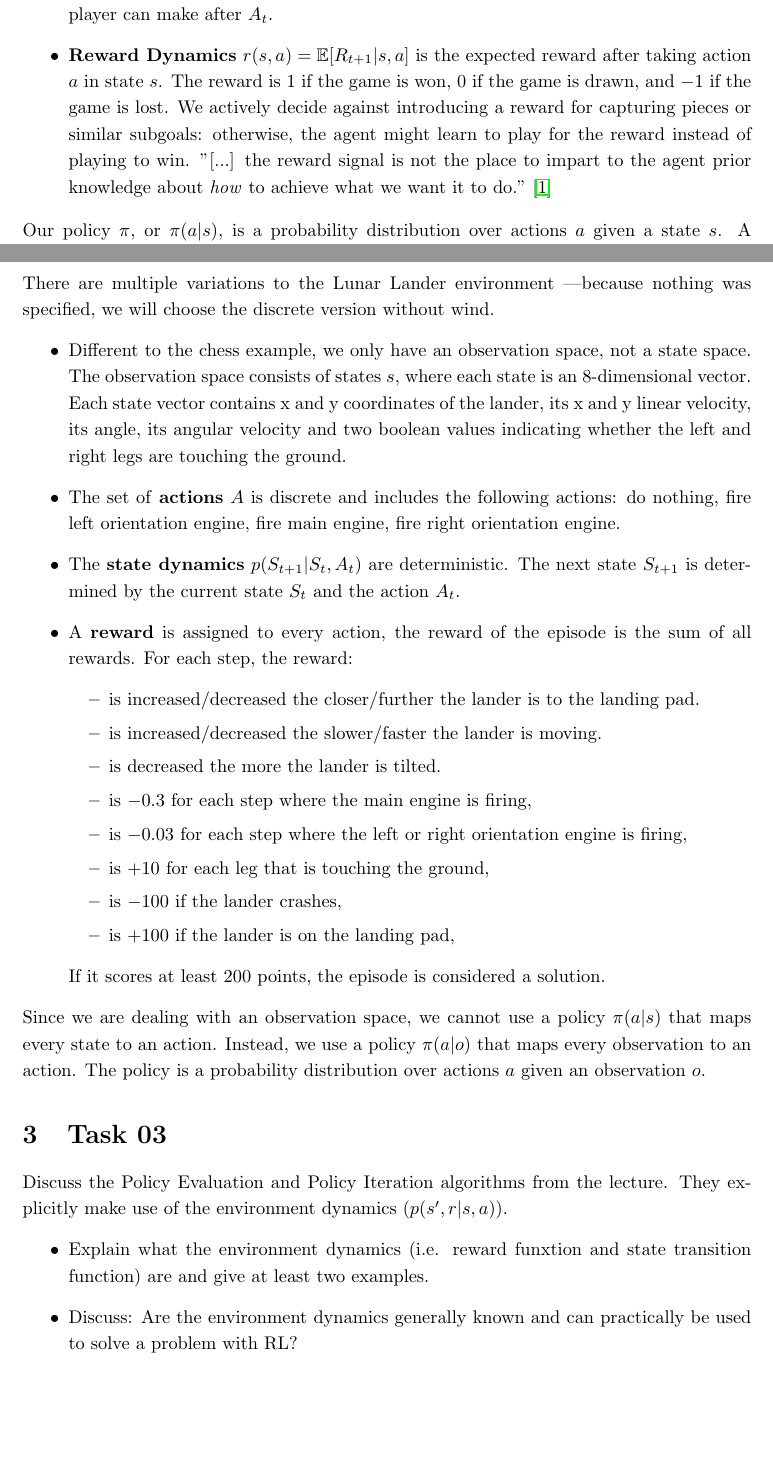
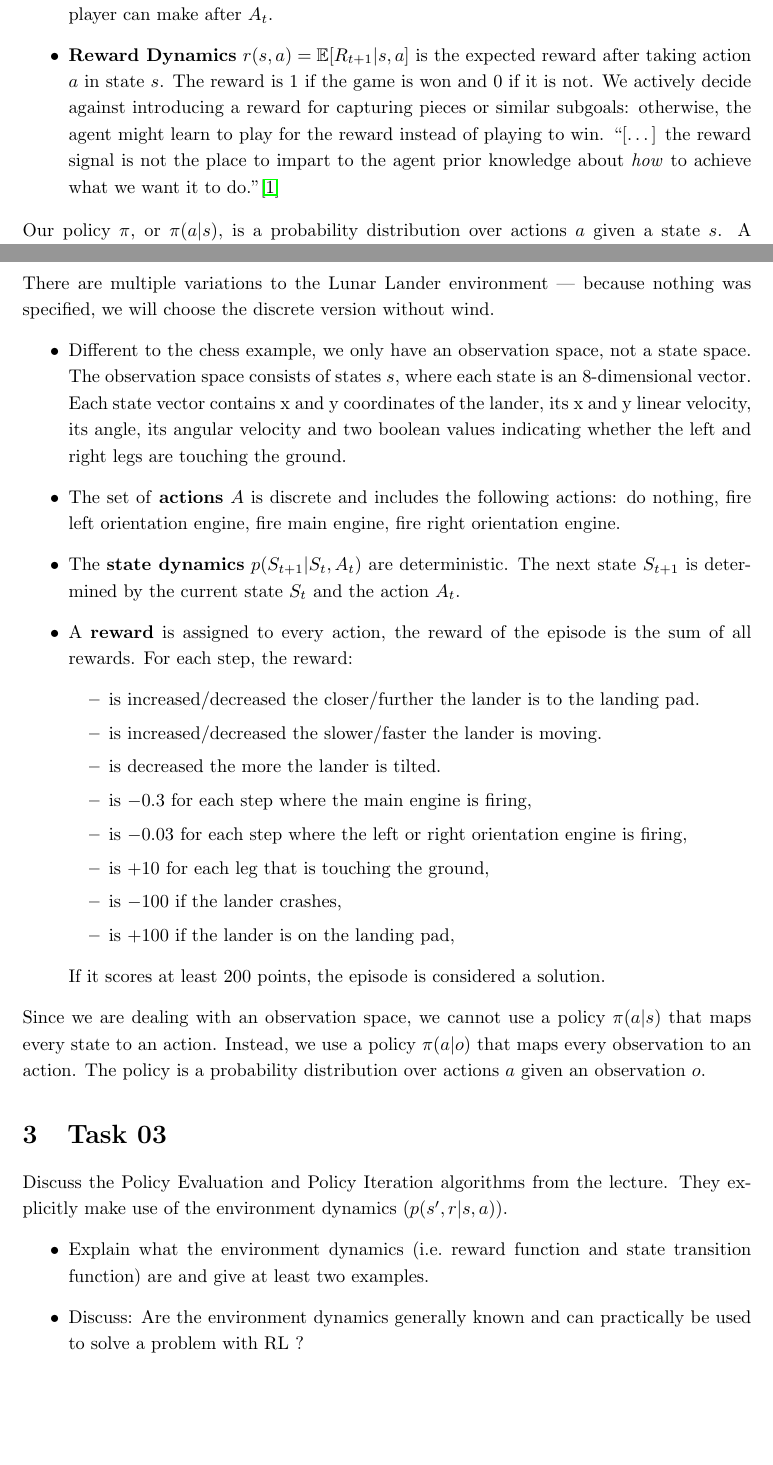
Before and after one commit to DasBlaueWunder/DRL---Homework---Group-2--SS23, a LaTeX problem sheet (Homework 01/HW1.tex): two parts of pages 2 and 3 of 4, joined at a grey line, cut so that both start at the same text. Compiled offline with pdfLaTeX.

Commit message:
small refinements

```diff
--- a/Homework 01/HW1.tex
+++ b/Homework 01/HW1.tex
@@ -87,11 +87,10 @@ also formalize the respective policy.
     after the opposing player has made their move. $p$ is therefore not deterministic, and includes
     every possible move the opposing player can make after $A_t$.
     \item \textbf{Reward Dynamics} $r(s, a) = \mathbb{E}[R_{t+1} | s, a]$ is the expected reward
-    after taking action $a$ in state $s$. The reward is $1$ if the game is won, $0$ if the game
-    is drawn, and $-1$ if the game is lost. We actively decide against introducing a reward
-    for capturing pieces or similar subgoals: otherwise, the agent might learn to play for
-    the reward instead of playing to win. "[...] the reward signal is not the place to impart to the agent prior knowledge
-    about \emph{how} to achieve what we want it to do." \cite{sutton_bach_barto_2018}
+    after taking action $a$ in state $s$. The reward is $1$ if the game is won and $0$ if it is not.
+    We actively decide against introducing a reward for capturing pieces or similar subgoals: otherwise,
+    the agent might learn to play for the reward instead of playing to win. ``[\dots] the reward signal is
+    not the place to impart to the agent prior knowledge about \emph{how} to achieve what we want it to do.''\cite{sutton_bach_barto_2018}
 \end{itemize}
 Our policy $\pi$, or $\pi(a|s)$, is a probability distribution over actions $a$ given a state $s$.
 A complete policy chooses a move (optimally the best move) for every possible board state.
@@ -103,7 +102,7 @@ Check out the LunarLander environment on OpenAI Gym. Describe the environment as
 include a description of how the policy is
 formalized.
 \subsection{Solution}
-There are multiple variations to the Lunar Lander environment \textemdash because nothing was
+There are multiple variations to the Lunar Lander environment \textemdash{} because nothing was
 specified, we will choose the discrete version without wind.
 \begin{itemize}
     \item Different to the chess example, we only have an observation space, not a state space. The observation
@@ -136,10 +135,10 @@ is a probability distribution over actions $a$ given an observation $o$.
 Discuss the Policy Evaluation and Policy Iteration algorithms from the lecture.
 They explicitly make use of the environment dynamics $(p(s', r | s, a))$.
 \begin{itemize}
-    \item Explain what the environment dynamics (i.e. reward funxtion and
+    \item Explain what the environment dynamics (i.e.\ reward function and
     state transition function) are and give at least two examples.
     \item Discuss: Are the environment dynamics generally known and can practically
-    be used to solve a problem with RL?
+    be used to solve a problem with RL \@?
 \end{itemize}
 \subsection{Solution}
 \textbf{State transition function} $p(s' | s, a)$: \\
```
Also changed, not shown: Homework 01/HW1.pdf, Homework 01/HW1.tex (4 more changed lines).
